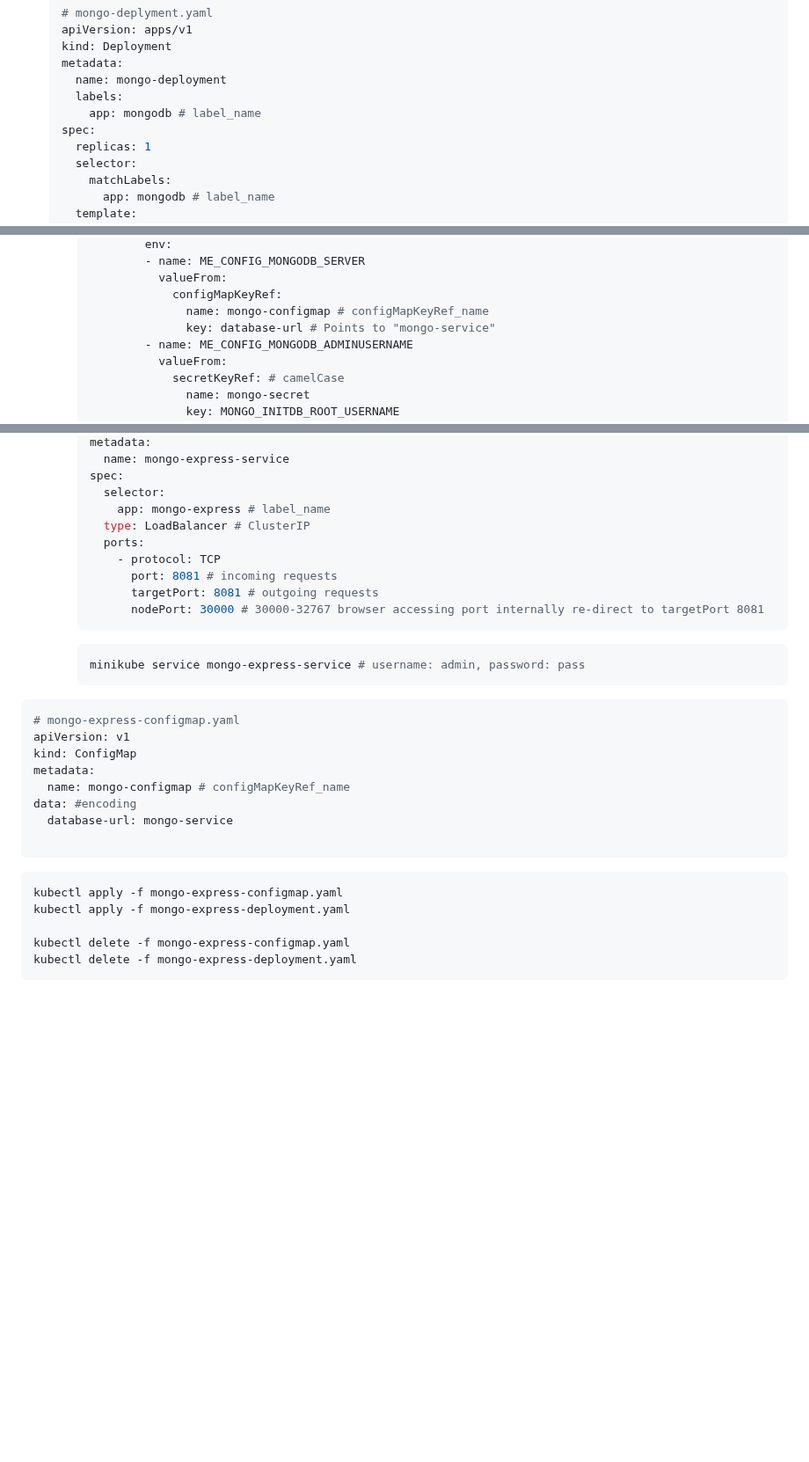
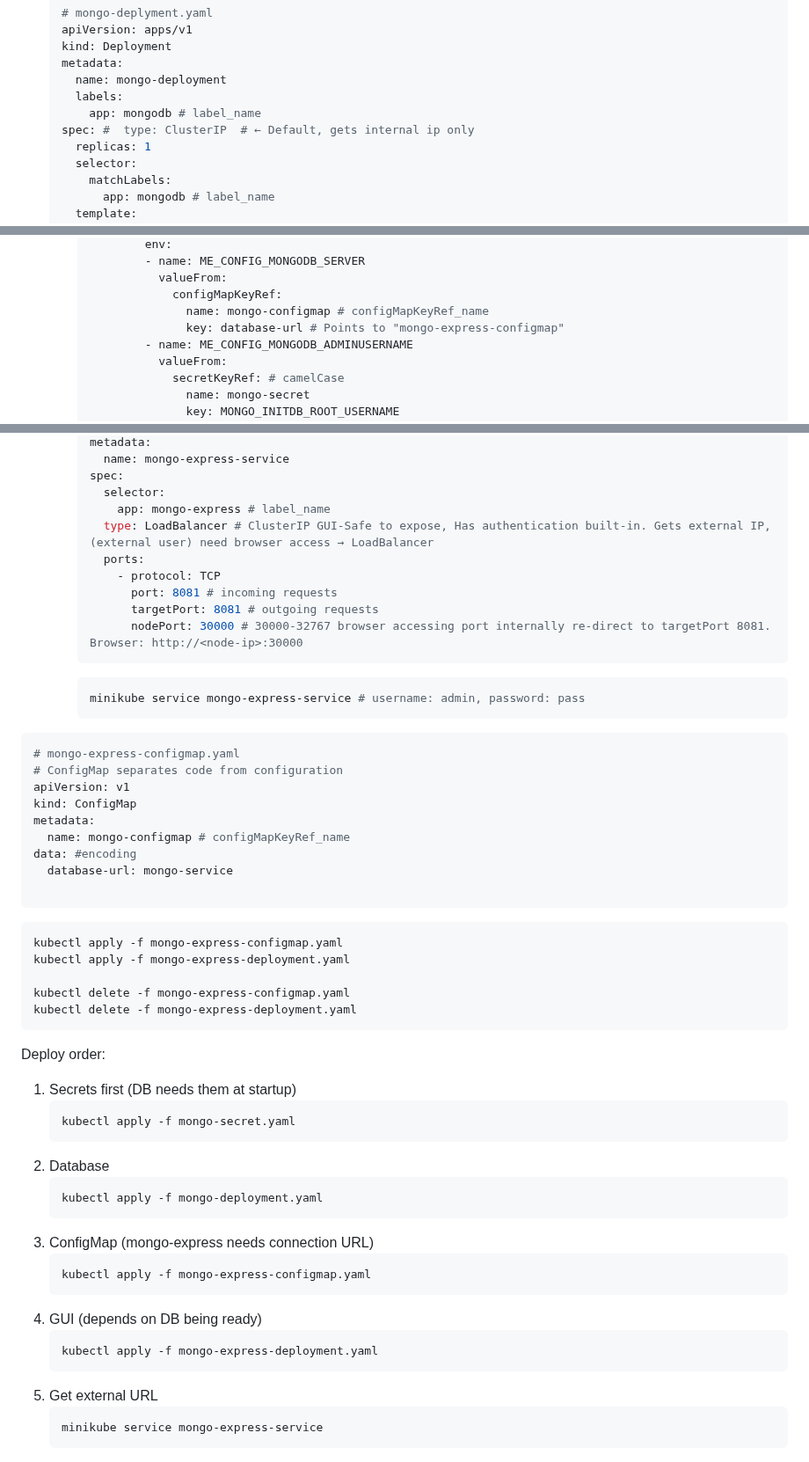
Before and after one commit to SumantaBhattacharya/MERN_P, a Markdown page: Kubernetes.md, 3 parts joined by grey strips. Shown at 88% size. GitHub-like rendering; blank space fills up the shorter version.

Commit message:
Deploy order

````diff
--- a/Kubernetes.md
+++ b/Kubernetes.md
@@ -199,7 +199,7 @@ kubectl delete -f nginx-service.yaml
     name: mongo-deployment
     labels:
       app: mongodb # label_name
-  spec:
+  spec: #  type: ClusterIP  # ← Default, gets internal ip only
     replicas: 1
     selector:
       matchLabels:
@@ -296,7 +296,7 @@ kubectl delete -f nginx-service.yaml
               valueFrom:
                 configMapKeyRef:
                   name: mongo-configmap # configMapKeyRef_name
-                  key: database-url # Points to "mongo-service"
+                  key: database-url # Points to "mongo-express-configmap"
             - name: ME_CONFIG_MONGODB_ADMINUSERNAME
               valueFrom:
                 secretKeyRef: # camelCase
@@ -316,18 +316,19 @@ kubectl delete -f nginx-service.yaml
     spec:
       selector:
         app: mongo-express # label_name
-      type: LoadBalancer # ClusterIP
+      type: LoadBalancer # ClusterIP GUI-Safe to expose, Has authentication built-in. Gets external IP, (external user) need browser access → LoadBalancer
       ports:
         - protocol: TCP
           port: 8081 # incoming requests
           targetPort: 8081 # outgoing requests
-          nodePort: 30000 # 30000-32767 browser accessing port internally re-direct to targetPort 8081
+          nodePort: 30000 # 30000-32767 browser accessing port internally re-direct to targetPort 8081. Browser: http://<node-ip>:30000
     ```
     ```bash
     minikube service mongo-express-service # username: admin, password: pass
     ```
 ```yml
 # mongo-express-configmap.yaml
+# ConfigMap separates code from configuration
 apiVersion: v1
 kind: ConfigMap
 metadata:
@@ -344,6 +345,28 @@ kubectl apply -f mongo-express-deployment.yaml
 kubectl delete -f mongo-express-configmap.yaml
 kubectl delete -f mongo-express-deployment.yaml
 ```
+
+Deploy order:
+1. Secrets first (DB needs them at startup)
+   ```bash
+   kubectl apply -f mongo-secret.yaml
+   ```
+2. Database
+   ```bash
+   kubectl apply -f mongo-deployment.yaml
+   ```
+3. ConfigMap (mongo-express needs connection URL)
+   ```bash
+   kubectl apply -f mongo-express-configmap.yaml
+   ```
+4. GUI (depends on DB being ready)
+   ```bash
+   kubectl apply -f mongo-express-deployment.yaml
+   ```
+5. Get external URL
+   ```bash
+   minikube service mongo-express-service
+   ```
 
 ![k8s-deployments](k8s-deployments.jpg)
 - `Namespace in K8s`
````
Also changed, not shown: other parts of Kubernetes.md (+1 -1 lines).
